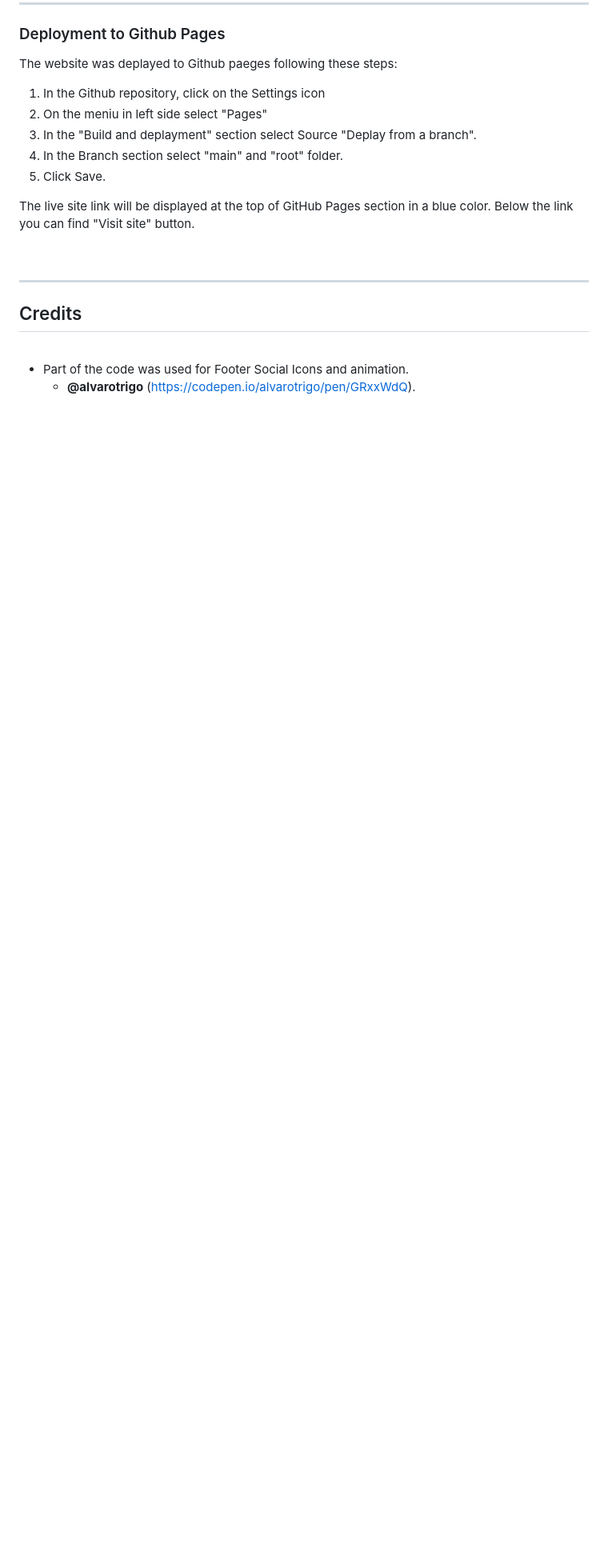
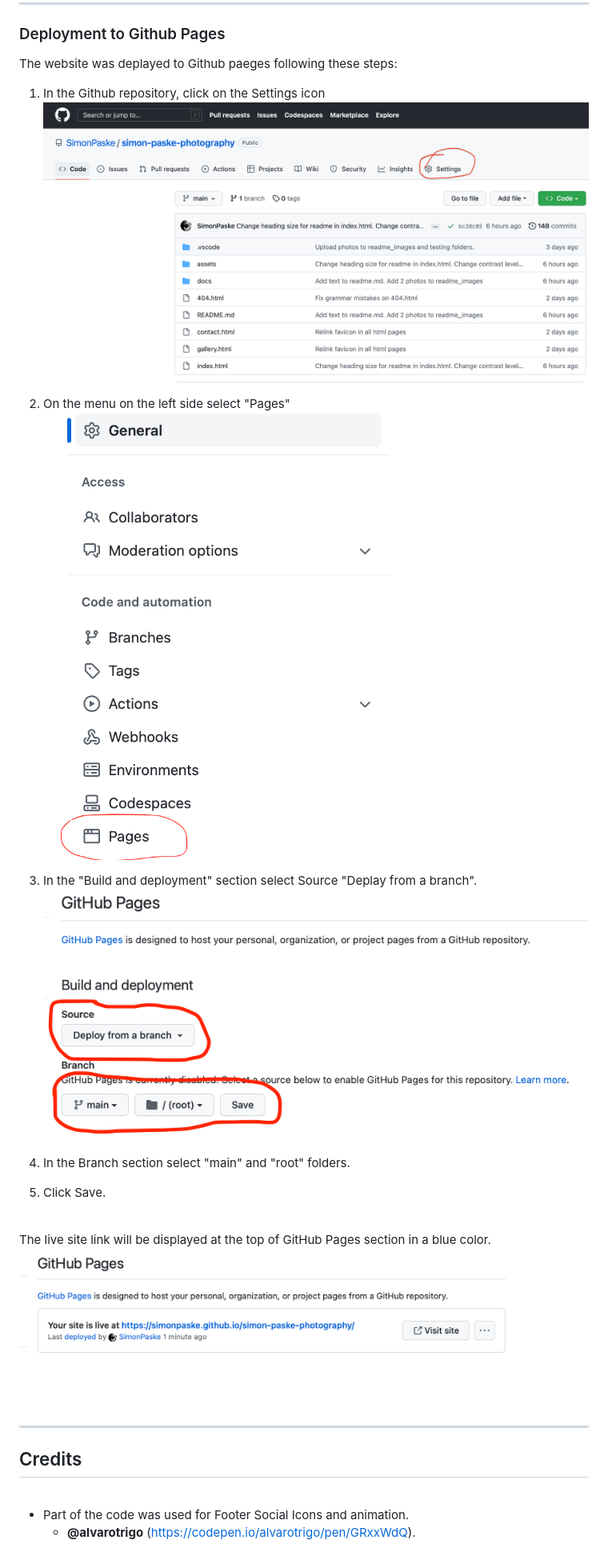
Before and after one commit to SimonPaske/simon-paske-photography, a Markdown page: README.md, the part around the change printed below. Shown: that part at 80% size. Drawn GitHub-style; pictures changed too: docs/readme_images/deployment_1.png (added), docs/readme_images/deployment_2.png (added), docs/readme_images/deployment_3.png (added); blank space fills up the shorter version.

Commit message:
Upload 4 images to readme_image. Add text to readme.md

```diff
--- a/README.md
+++ b/README.md
@@ -428,12 +428,21 @@ Git commands were used via Git Easy (extension for Visual Studio Code).
 The website was deplayed to Github paeges following these steps:
 
 1. In the Github repository, click on the Settings icon
-2. On the meniu in left side select "Pages"
-3. In the "Build and deplayment" section select Source "Deplay from a branch".
-4. In the Branch section select "main" and "root" folder.
+![Settings](docs/readme_images/deployment_1.png)
+
+2. On the menu on the left side select "Pages"
+![Pages](docs/readme_images/deployment_2.png)
+
+3. In the "Build and deployment" section select Source "Deplay from a branch".
+![Build and deployment](docs/readme_images/deployment_3.png)
+
+4. In the Branch section select "main" and "root" folders.
 5. Click Save.
 
-The live site link will be displayed at the top of GitHub Pages section in a blue color. Below the link you can find "Visit site" button.
+<br>
+
+The live site link will be displayed at the top of GitHub Pages section in a blue color.
+![Publish](docs/readme_images/deployment_4.png)
 
 <br>
 
```
Also changed, not shown: other parts of README.md (+62 -62 lines).
